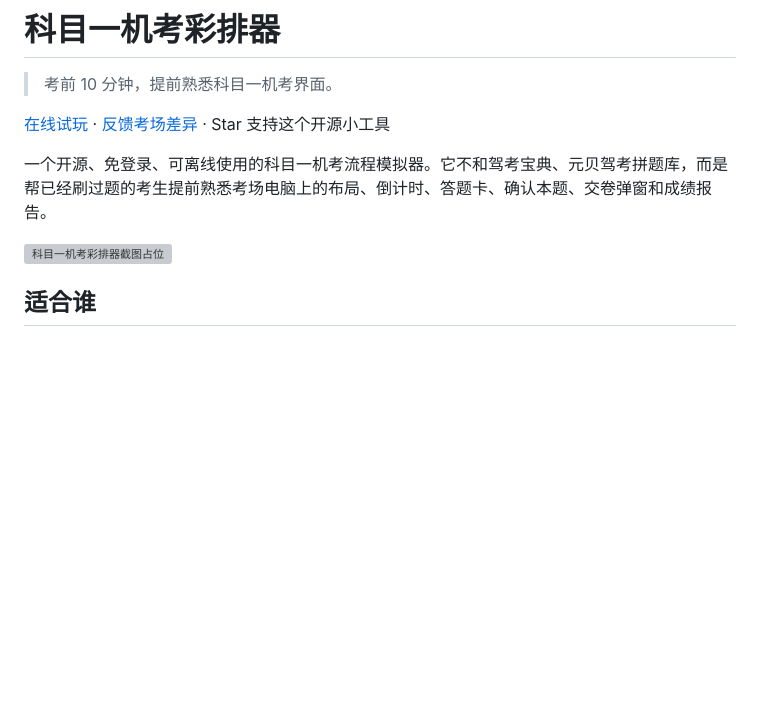
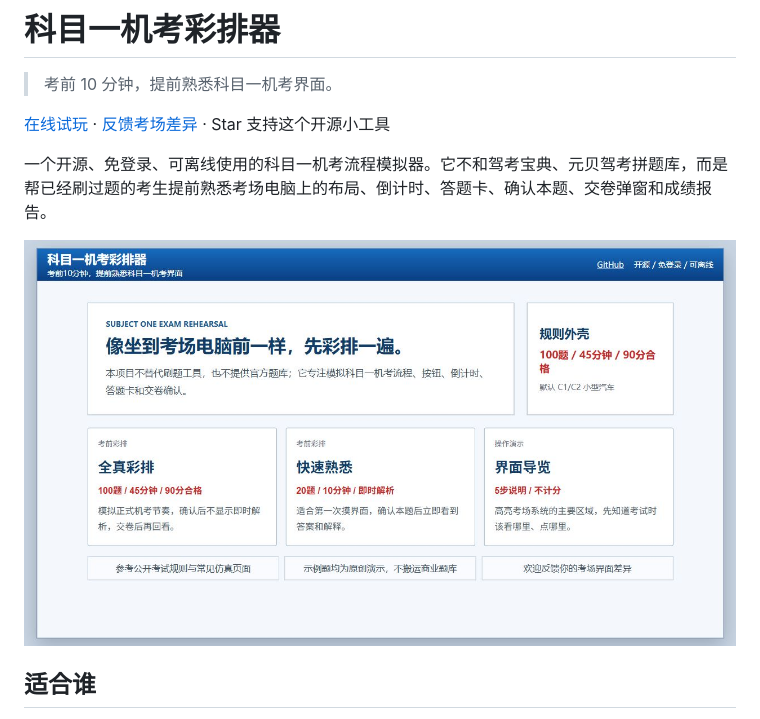
Before and after one commit to TonyAlbertWan/km1-exam-simulator, a Markdown page: README.md, the part around the change. GitHub-like rendering; pictures changed too: docs/screenshot-home.png (added); blank space fills up the shorter version; grey boxes are pictures that could not be loaded.

```diff
--- a/README.md
+++ b/README.md
@@ -6,7 +6,7 @@
 
 一个开源、免登录、可离线使用的科目一机考流程模拟器。它不和驾考宝典、元贝驾考拼题库，而是帮已经刷过题的考生提前熟悉考场电脑上的布局、倒计时、答题卡、确认本题、交卷弹窗和成绩报告。
 
-![科目一机考彩排器截图占位](docs/screenshot-placeholder.svg)
+![科目一机考彩排器首页截图](docs/screenshot-home.png)
 
 ## 适合谁
 
```
Also changed, not shown: CHANGELOG.md (+2 -0 lines), 1 other file.
